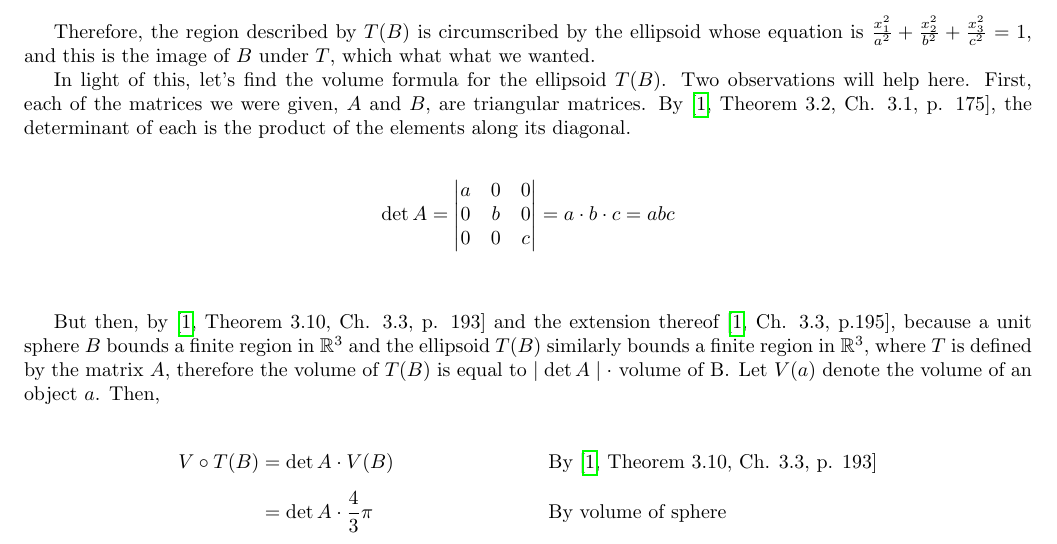
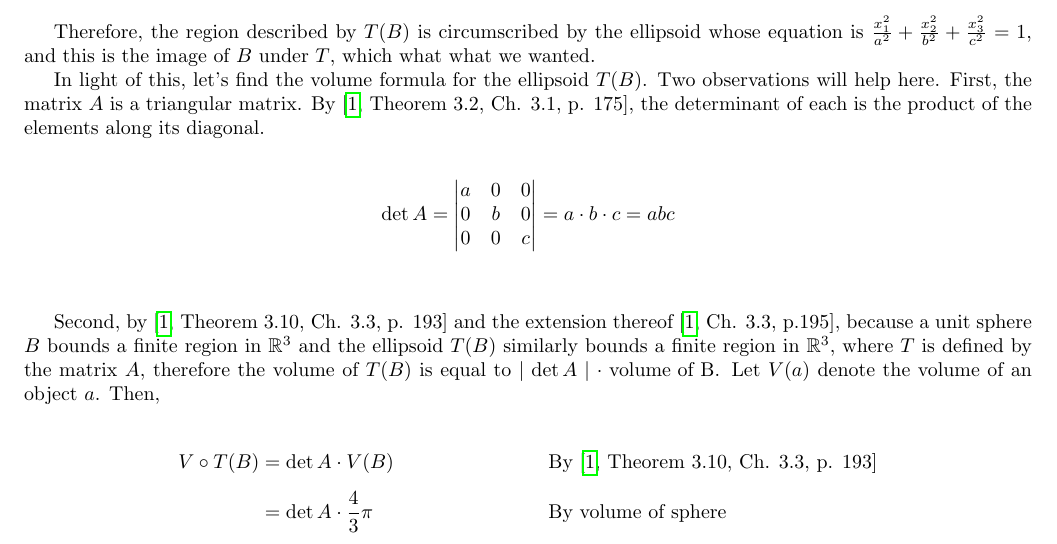
Before and after one commit to jllovet/jhu-en-625-252-fa26-linear-algebra, a LaTeX document (module-7/module-7.tex): part of page 7 of 9, cut so that both start at the same text. Compiled offline with pdfLaTeX.

Commit message:
Rephrase and clean up

```diff
--- a/module-7/module-7.tex
+++ b/module-7/module-7.tex
@@ -489,7 +489,7 @@ This represents a similar dilation of space along each of the three components o
 
 Therefore, the region described by $T(B)$ is circumscribed by the ellipsoid whose equation is $\frac{x_1^2}{a^2} + \frac{x_2^2}{b^2} + \frac{x_3^2}{c^2} = 1$, and this is the image of $B$ under $T$, which what what we wanted.
 
-In light of this, let's find the volume formula for the ellipsoid $T(B)$. Two observations will help here. First, each of the matrices we were given, $A$ and $B$, are triangular matrices. By \cite[Theorem 3.2, Ch. 3.1, p. 175]{LayEtAl2020LinearAlgebraAndItsApplications}, the determinant of each is the product of the elements along its diagonal.
+In light of this, let's find the volume formula for the ellipsoid $T(B)$. Two observations will help here. First, the matrix $A$ is a triangular matrix. By \cite[Theorem 3.2, Ch. 3.1, p. 175]{LayEtAl2020LinearAlgebraAndItsApplications}, the determinant of each is the product of the elements along its diagonal.
 
 \begin{align*}
   \det A & = \begin{vmatrix}
@@ -499,7 +499,7 @@ In light of this, let's find the volume formula for the ellipsoid $T(B)$. Two ob
              \end{vmatrix} = a \cdot b \cdot c = abc \\[1ex]
 \end{align*}
 
-But then, by \cite[Theorem 3.10, Ch. 3.3, p. 193]{LayEtAl2020LinearAlgebraAndItsApplications} and the extension thereof \cite[Ch. 3.3, p.195]{LayEtAl2020LinearAlgebraAndItsApplications}, because a unit sphere $B$ bounds a finite region in $\mathbb{R}^3$ and the ellipsoid $T(B)$ similarly bounds a finite region in $\mathbb{R}^3$, where $T$ is defined by the matrix $A$, therefore the volume of $T(B)$ is equal to $\mid \det A \mid \cdot \text{ volume of B}$. Let $V(a)$ denote the volume of an object $a$. Then,
+Second, by \cite[Theorem 3.10, Ch. 3.3, p. 193]{LayEtAl2020LinearAlgebraAndItsApplications} and the extension thereof \cite[Ch. 3.3, p.195]{LayEtAl2020LinearAlgebraAndItsApplications}, because a unit sphere $B$ bounds a finite region in $\mathbb{R}^3$ and the ellipsoid $T(B)$ similarly bounds a finite region in $\mathbb{R}^3$, where $T$ is defined by the matrix $A$, therefore the volume of $T(B)$ is equal to $\mid \det A \mid \cdot \text{ volume of B}$. Let $V(a)$ denote the volume of an object $a$. Then,
 
 \begin{align*}
   V \circ T(B) & = \det A \cdot V(B) \reason{By \cite[Theorem 3.10, Ch. 3.3, p. 193]{LayEtAl2020LinearAlgebraAndItsApplications}} \\[1ex]
```
